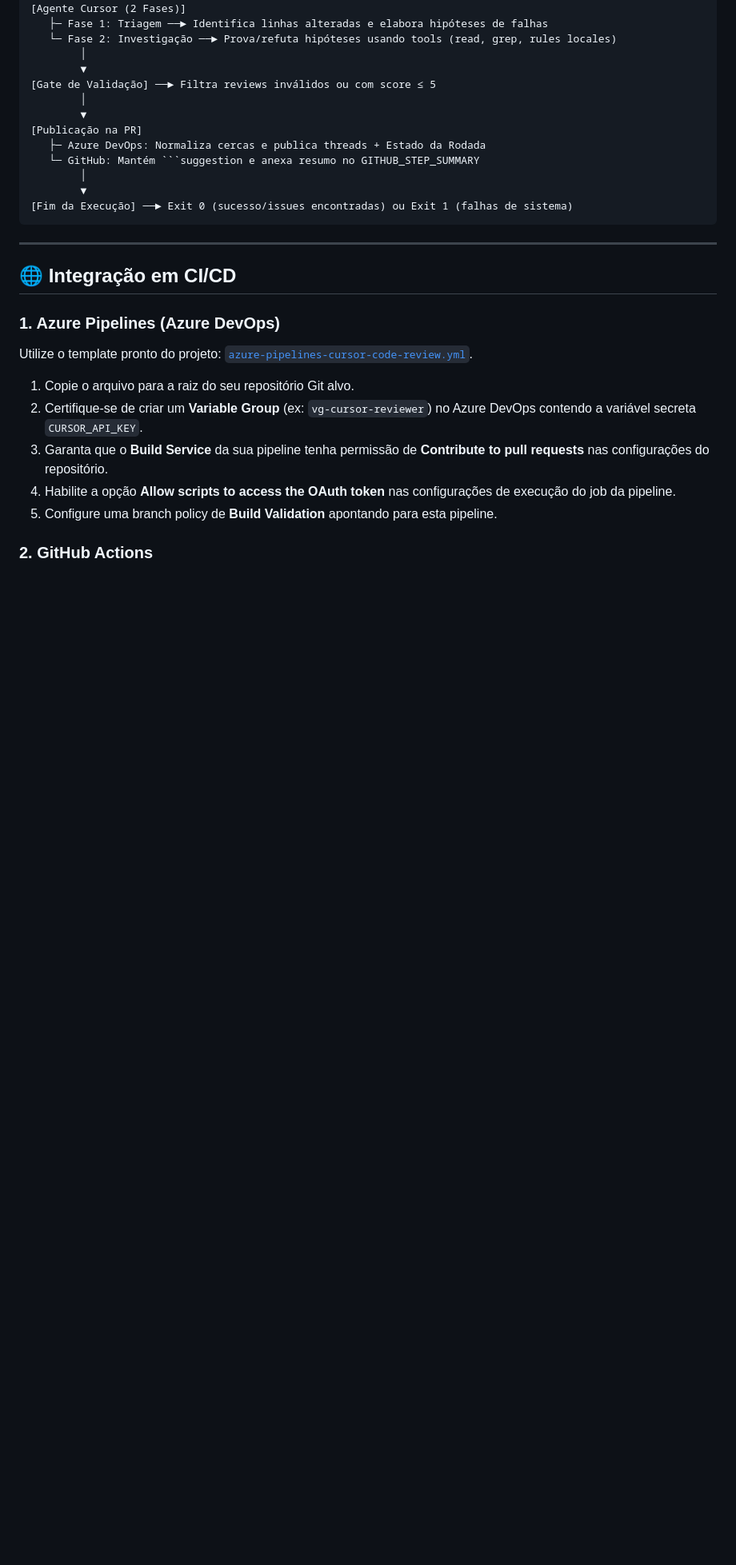
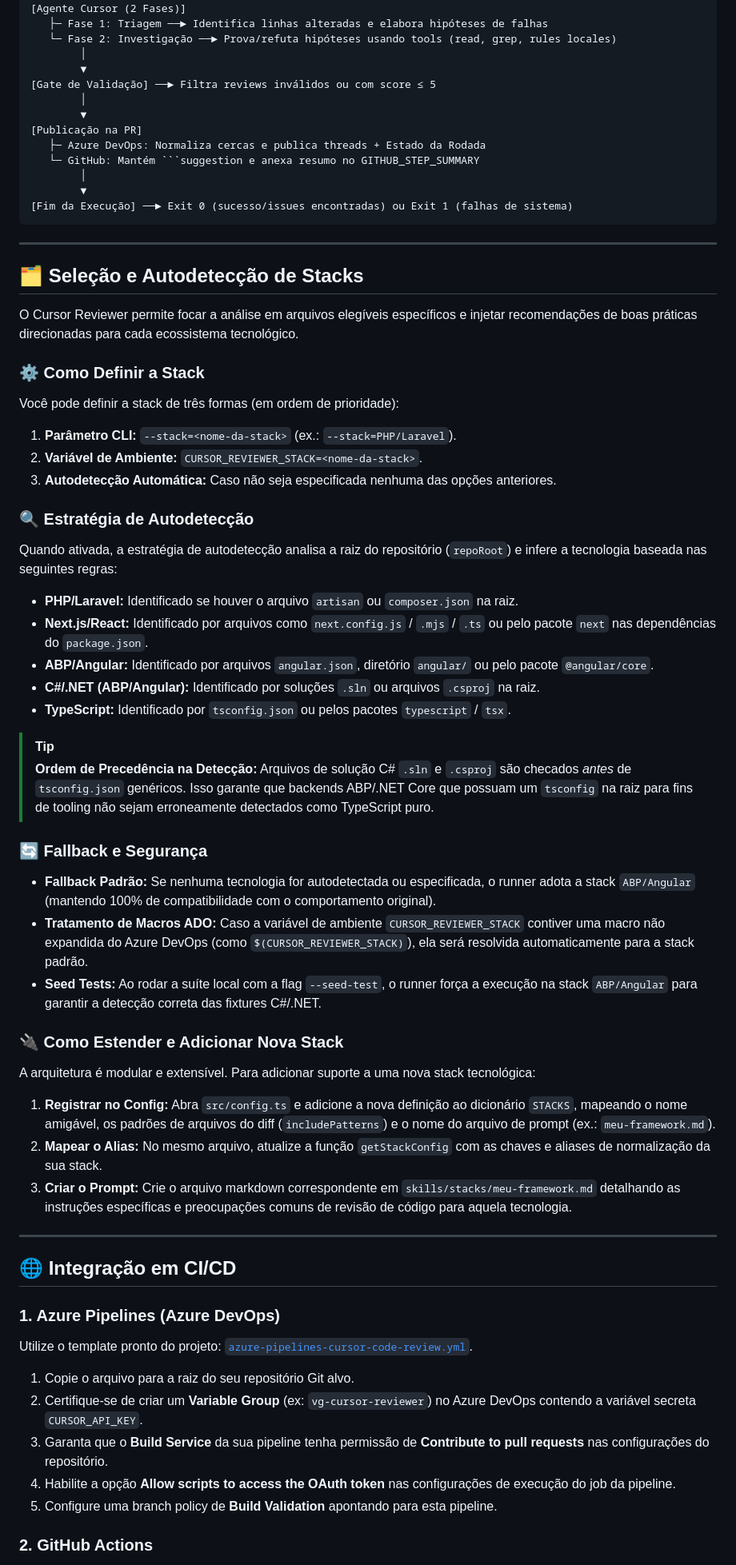
Before and after one commit to jpolvora/cursor-reviewer, a Markdown page: README.md, the part around the change. Shown at 80% size. GitHub-like rendering; blank space fills up the shorter version.

Commit message:
docs: documentar a selecao e autodeteccao de stacks no README.md

```diff
--- a/README.md
+++ b/README.md
@@ -112,6 +112,40 @@ npm run review -- [argumentos]
 
 ---
 
+## 🗂️ Seleção e Autodetecção de Stacks
+
+O Cursor Reviewer permite focar a análise em arquivos elegíveis específicos e injetar recomendações de boas práticas direcionadas para cada ecossistema tecnológico.
+
+### ⚙️ Como Definir a Stack
+Você pode definir a stack de três formas (em ordem de prioridade):
+1.  **Parâmetro CLI:** `--stack=<nome-da-stack>` (ex.: `--stack=PHP/Laravel`).
+2.  **Variável de Ambiente:** `CURSOR_REVIEWER_STACK=<nome-da-stack>`.
+3.  **Autodetecção Automática:** Caso não seja especificada nenhuma das opções anteriores.
+
+### 🔍 Estratégia de Autodetecção
+Quando ativada, a estratégia de autodetecção analisa a raiz do repositório (`repoRoot`) e infere a tecnologia baseada nas seguintes regras:
+*   **PHP/Laravel:** Identificado se houver o arquivo `artisan` ou `composer.json` na raiz.
+*   **Next.js/React:** Identificado por arquivos como `next.config.js` / `.mjs` / `.ts` ou pelo pacote `next` nas dependências do `package.json`.
+*   **ABP/Angular:** Identificado por arquivos `angular.json`, diretório `angular/` ou pelo pacote `@angular/core`.
+*   **C#/.NET (ABP/Angular):** Identificado por soluções `.sln` ou arquivos `.csproj` na raiz.
+*   **TypeScript:** Identificado por `tsconfig.json` ou pelos pacotes `typescript` / `tsx`.
+
+> [!TIP]
+> **Ordem de Precedência na Detecção:** Arquivos de solução C# `.sln` e `.csproj` são checados *antes* de `tsconfig.json` genéricos. Isso garante que backends ABP/.NET Core que possuam um `tsconfig` na raiz para fins de tooling não sejam erroneamente detectados como TypeScript puro.
+
+### 🔄 Fallback e Segurança
+*   **Fallback Padrão:** Se nenhuma tecnologia for autodetectada ou especificada, o runner adota a stack `ABP/Angular` (mantendo 100% de compatibilidade com o comportamento original).
+*   **Tratamento de Macros ADO:** Caso a variável de ambiente `CURSOR_REVIEWER_STACK` contiver uma macro não expandida do Azure DevOps (como `$(CURSOR_REVIEWER_STACK)`), ela será resolvida automaticamente para a stack padrão.
+*   **Seed Tests:** Ao rodar a suíte local com a flag `--seed-test`, o runner força a execução na stack `ABP/Angular` para garantir a detecção correta das fixtures C#/.NET.
+
+### 🔌 Como Estender e Adicionar Nova Stack
+A arquitetura é modular e extensível. Para adicionar suporte a uma nova stack tecnológica:
+1.  **Registrar no Config:** Abra `src/config.ts` e adicione a nova definição ao dicionário `STACKS`, mapeando o nome amigável, os padrões de arquivos do diff (`includePatterns`) e o nome do arquivo de prompt (ex.: `meu-framework.md`).
+2.  **Mapear o Alias:** No mesmo arquivo, atualize a função `getStackConfig` com as chaves e aliases de normalização da sua stack.
+3.  **Criar o Prompt:** Crie o arquivo markdown correspondente em `skills/stacks/meu-framework.md` detalhando as instruções específicas e preocupações comuns de revisão de código para aquela tecnologia.
+
+---
+
 ## 🌐 Integração em CI/CD
 
 ### 1. Azure Pipelines (Azure DevOps)
```
